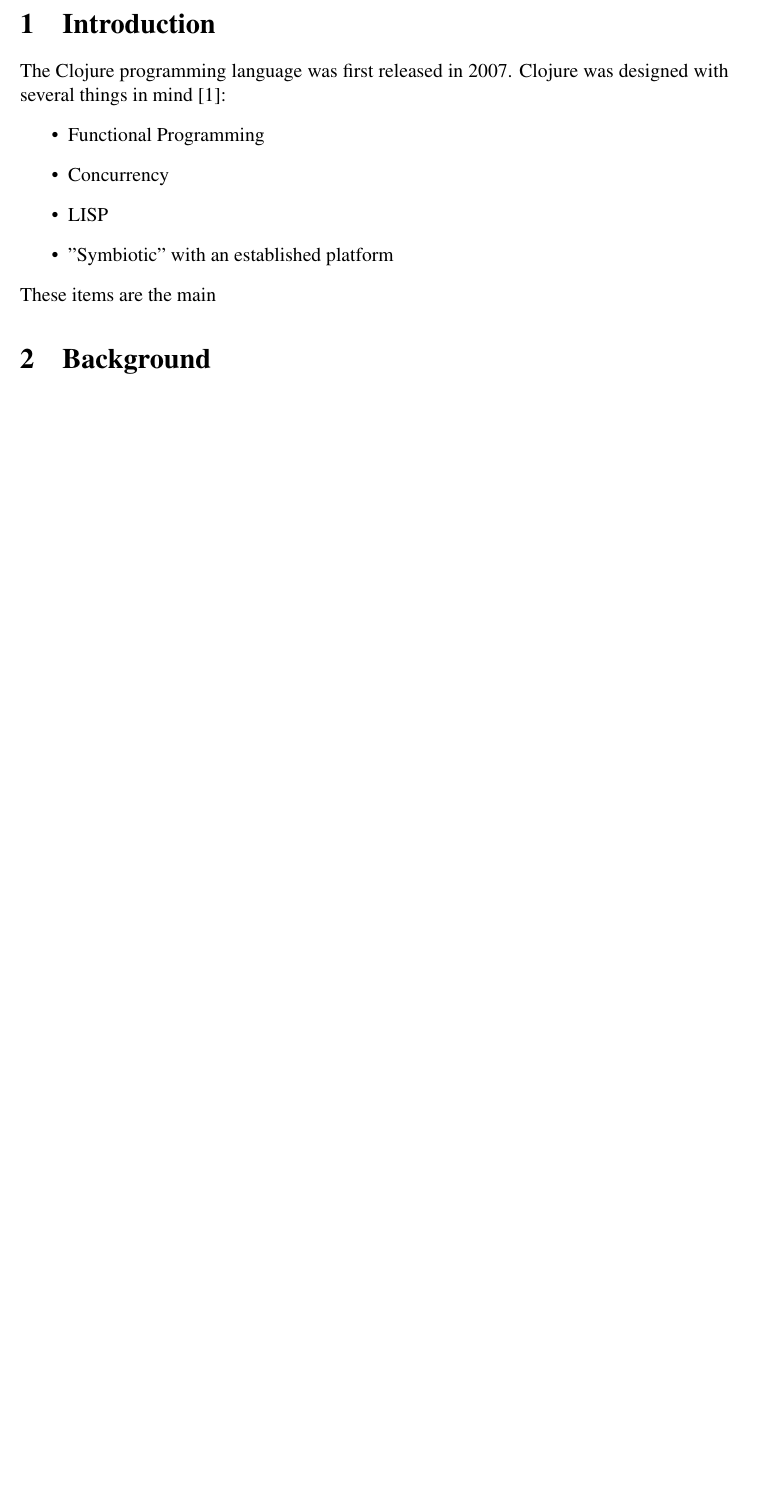
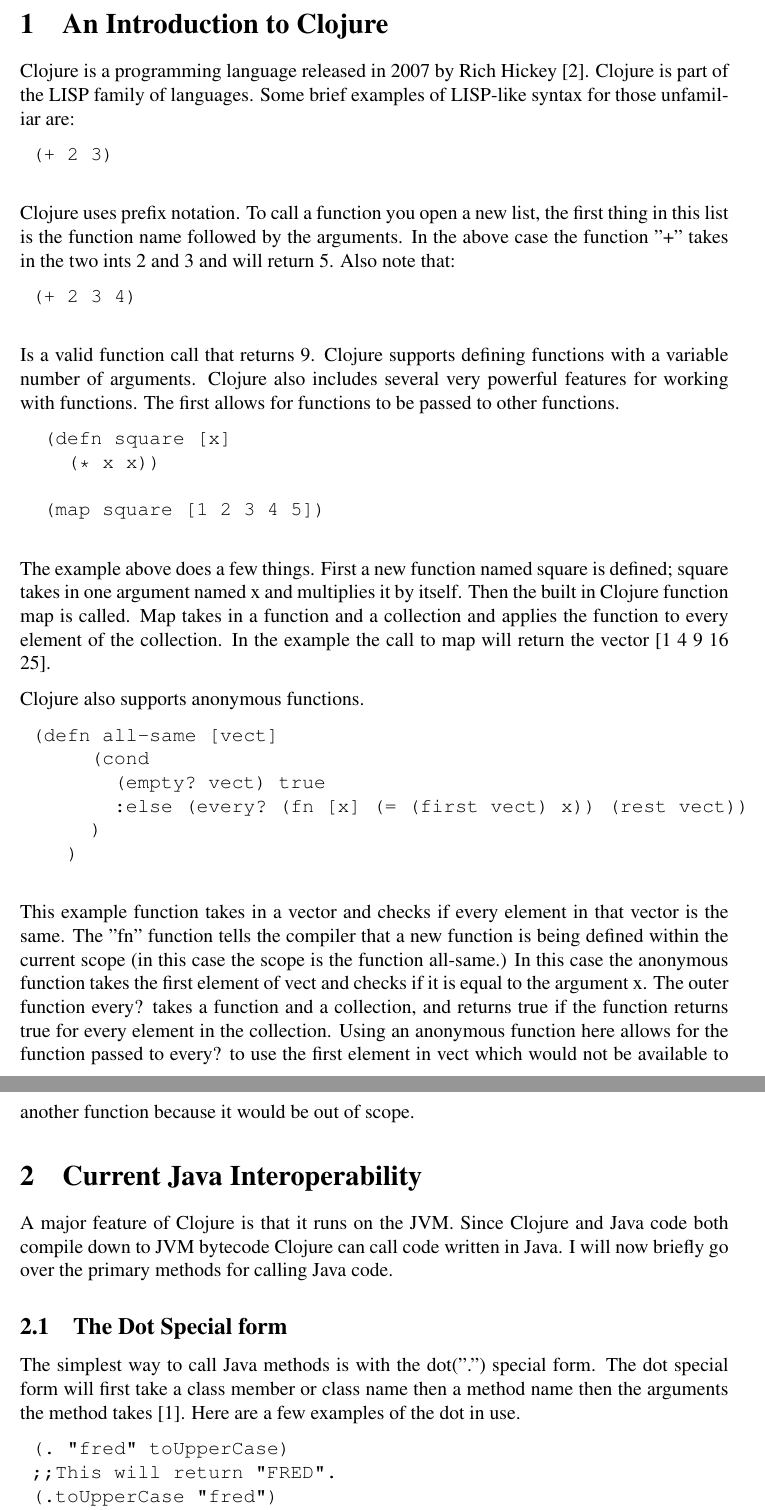
Before and after one commit to SAdams601/MICS-2012, a LaTeX document (mics2012.tex): part of page 2 of 2 before the commit and two parts of pages 2 and 3 of 4 after it, the two joined at a grey line, cut at the place of the change, the shorter picture padded with empty space. Compiled offline with pdfLaTeX.

Commit message:
3am Saturday commit

```diff
--- a/mics2012.tex
+++ b/mics2012.tex
@@ -52,6 +52,7 @@
 \usepackage[all]{xy}
 \usepackage{float}
 \usepackage{subfigure}
+\usepackage{parskip}
 
 \include{2012_macros}
 
@@ -103,14 +104,43 @@
 \newpage
 \setcounter{page}{1}
 
-\section{Introduction}\label{sec:intro}
-	The Clojure programming language was first released in 2007. Clojure was designed with several things in mind \cite{cloj:rationale}:
-	\begin{itemize}
-	\item Functional Programming
-	\item Concurrency
-	\item LISP
-	\item "Symbiotic" with an established platform
-	\end{itemize}
-	These items are the main
+\section{An Introduction to Clojure}\label{sec:intro}
+	Clojure is a programming language released in 2007 by Rich Hickey \cite{wiki}. Clojure is part of the LISP family of languages. Some brief examples of LISP-like syntax for those unfamiliar are:
+	\begin{verbatim}
+	(+ 2 3)
+	\end{verbatim}
+	Clojure uses prefix notation. To call a function you open a new list, the first thing in this list is the function name followed by the arguments. In the above case the function "+" takes in the two ints 2 and 3 and will return 5. Also note that:
+	\begin{verbatim}
+	(+ 2 3 4)
+	\end{verbatim}
+	Is a valid function call that returns 9. Clojure supports defining functions with a variable number of arguments. Clojure also includes several very powerful features for working with functions. The first allows for functions to be passed to other functions.
+	\begin{verbatim}
+		(defn square [x]
+		  (* x x))
 
-\section{Background}\label{sec:bg}
+		(map square [1 2 3 4 5])
+	\end{verbatim}
+	The example above does a few things. First a new function named square is defined; square takes in one argument named x and multiplies it by itself. Then the built in Clojure function map is called. Map takes in a function and a collection and applies the function to every element of the collection. In the example the call to map will return the vector [1 4 9 16 25].
+
+	Clojure also supports anonymous functions.
+	\begin{verbatim}
+	(defn all-same [vect]
+      (cond
+        (empty? vect) true
+        :else (every? (fn [x] (= (first vect) x)) (rest vect))
+      )
+    )
+	\end{verbatim}
+	This example function takes in a vector and checks if every element in that vector is the same. The "fn" function tells the compiler that a new function is being defined within the current scope (in this case the scope is the function all-same.) In this case the anonymous function takes the first element of vect and checks if it is equal to the argument x. The outer function every? takes a function and a collection, and returns true if the function returns true for every element in the collection. Using an anonymous function here allows for the function passed to every? to use the first element in vect which would not be available to another function because it would be out of scope.
+
+\section{Current Java Interoperability}\label{sec:bg}
+	A major feature of Clojure is that it runs on the JVM. Since Clojure and Java code both compile down to JVM bytecode Clojure can call code written in Java. I will now briefly go over the primary methods for calling Java code.
+
+	\subsection{The Dot Special form}
+	The simplest way to call Java methods is with the dot(".") special form. The dot special form will first take a class member or class name then a method name then the arguments the method takes \cite{cloj:interop}. Here are a few examples of the dot in use.
+	\begin{verbatim}
+	(. "fred" toUpperCase)
+	;;This will return "FRED".
+	(.toUpperCase "fred")
+	;;This also returns "FRED".
+	\end{verbatim}
@@ -116,0 +167,4 @@
+	(doto (new StringBuffer "fred")
+	  (.setCharAt 0 \F) (.append " is a nice guy!"))
+	;;returns #<StringBuffer Fred is a nice guy!>
+	\end{verbatim}
```
Also changed, not shown: mics2012bibliography.bib (+8 -0 lines), mics2012.bbl, mics2012.pdf, mics2012.tex (24 more changed lines), 4 other files.
